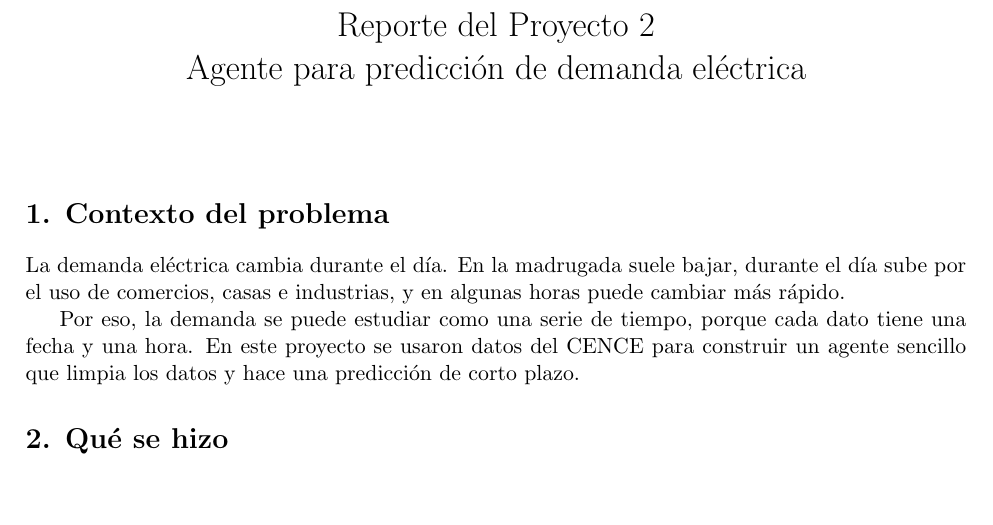
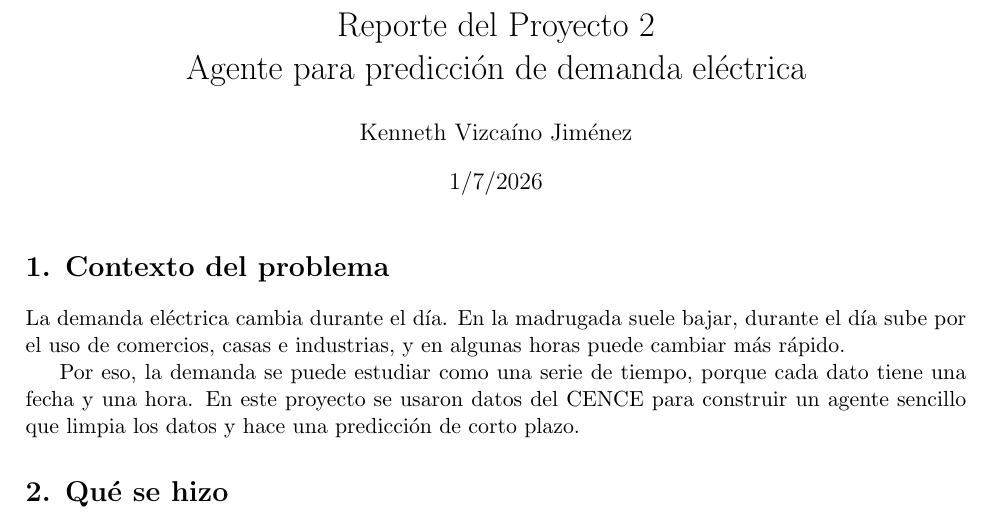
Before and after one commit to VIXCA22/Proyecto_AI, a LaTeX document (reportes/reporte_proyecto.tex): part of page 1 of 2, cut so that both start at the same text, the shorter picture padded with empty space. Compiled offline with pdfLaTeX.

Commit message:
Actualizar reporte del proyecto y generar PDF actualizado

```diff
--- a/reportes/reporte_proyecto.tex
+++ b/reportes/reporte_proyecto.tex
@@ -5,8 +5,8 @@
 \emergencystretch=3em
 
 \title{Reporte del Proyecto 2\\Agente para predicción de demanda eléctrica}
-\author{}
-\date{}
+\author{Kenneth Vizcaíno Jiménez}
+\date{1/7/2026}
 
 \begin{document}
 \maketitle
```
Also changed, not shown: reportes/reporte_proyecto.pdf, 1 other file.
